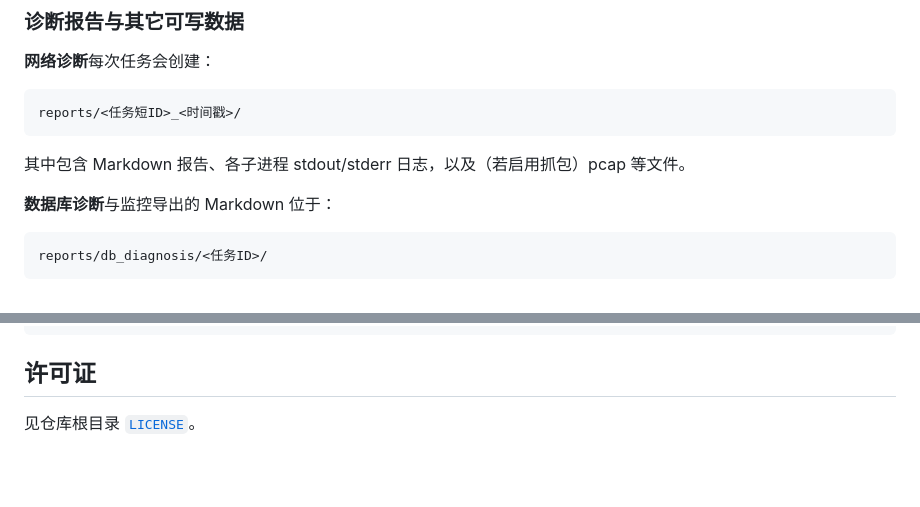
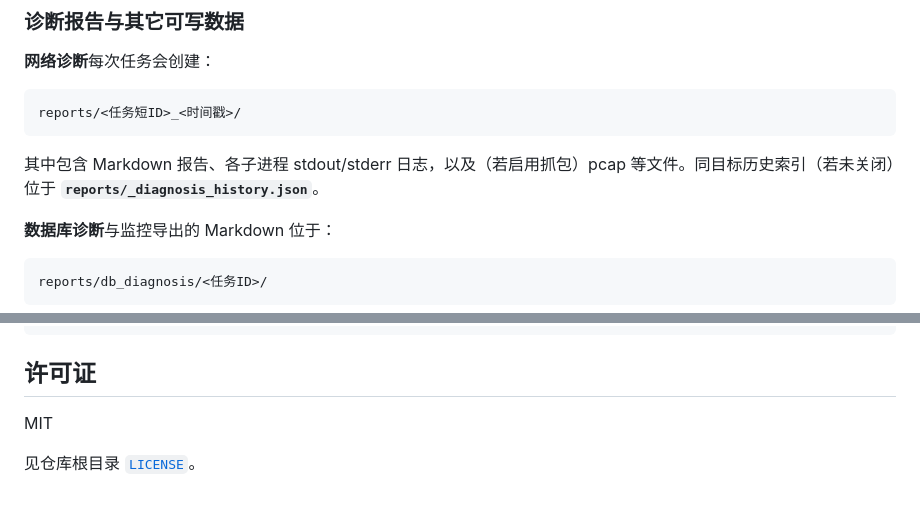
Before and after one commit to UncleNiu-QingqiuHu/network_diagnosis, a Markdown page: README.md, 2 parts joined by grey strips. GitHub-like rendering; blank space fills up the shorter version.

````diff
--- a/README.md
+++ b/README.md
@@ -218,7 +240,7 @@ python -m nuitka `
 reports/<任务短ID>_<时间戳>/
 ```
 
-其中包含 Markdown 报告、各子进程 stdout/stderr 日志，以及（若启用抓包）pcap 等文件。
+其中包含 Markdown 报告、各子进程 stdout/stderr 日志，以及（若启用抓包）pcap 等文件。同目标历史索引（若未关闭）位于 **`reports/_diagnosis_history.json`**。
 
 **数据库诊断**与监控导出的 Markdown 位于：
 
@@ -271,4 +294,6 @@ python -m ruff check network_diagnosis
 
 ## 许可证
 
+MIT
+
 见仓库根目录 [`LICENSE`](LICENSE)。
````
Also changed, not shown: other parts of README.md (+29 -6 lines), README.en.md (added, +289 -0 lines), readmeimgs/PixPin_2026-05-15_19-11-05.png (added), 3 other files.
